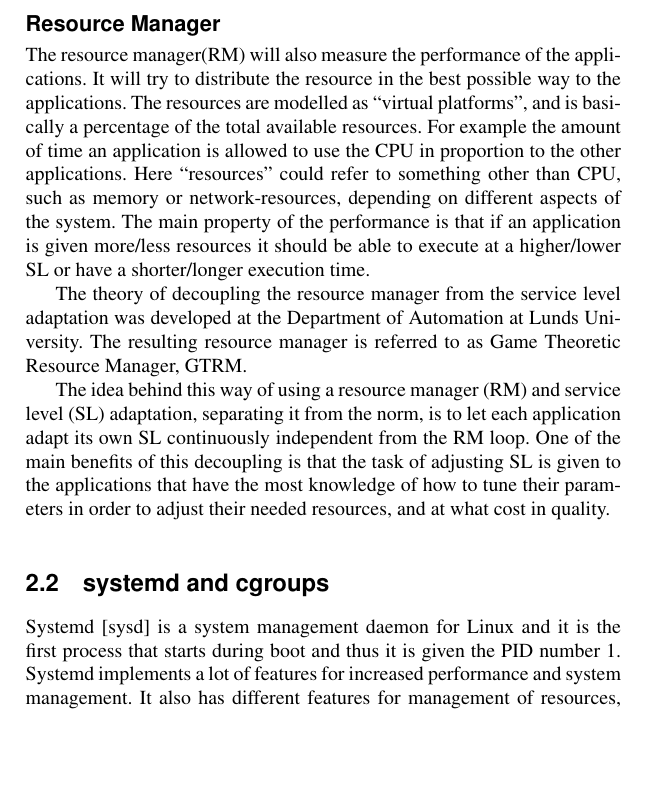
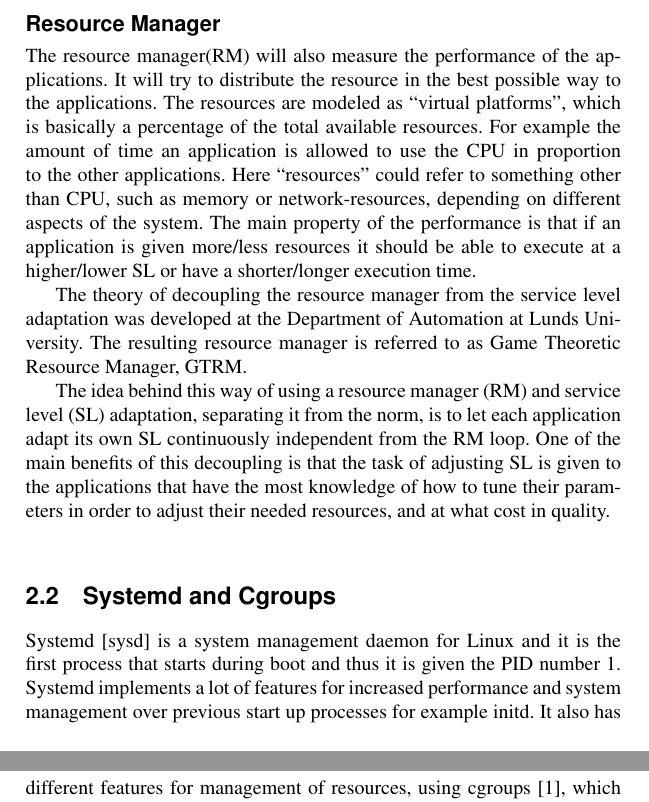
Before and after one commit to Fredrik89/mt, a LaTeX thesis (report/thesis.tex): part of page 13 of 38 before the commit and two parts of pages 13 and 14 of 38 after it, the two joined at a grey line, cut so that both start at the same text, the shorter picture padded with empty space. Compiled offline with pdfLaTeX.

Commit message:
minor fixes

```diff
--- a/report/thesis.tex
+++ b/report/thesis.tex
@@ -97,22 +98,20 @@ The Service Level (SL) defines the quality of service of the application. In the
 This will make sure that the application is always presenting valid result in time but with quality as a trade-off. This adaptation is done by the application itself.
 
 \subsection{Resource Manager}
-The resource manager(RM) will also measure the performance of the applications. It will try to distribute the resource in the best possible way to the applications. The resources are modelled as “virtual platforms”, and is basically a percentage of the total available resources. For example the amount of time an application is allowed to use the CPU in proportion to the other applications. Here “resources” could refer to something other than CPU, such as memory or network-resources, depending on different aspects of the system. The main property of the performance is that if an application is given more/less resources it should be able to execute at a higher/lower SL or have a shorter/longer execution time.
+The resource manager(RM) will also measure the performance of the applications. It will try to distribute the resource in the best possible way to the applications. The resources are modeled as “virtual platforms”, which is basically a percentage of the total available resources. For example the amount of time an application is allowed to use the CPU in proportion to the other applications. Here “resources” could refer to something other than CPU, such as memory or network-resources, depending on different aspects of the system. The main property of the performance is that if an application is given more/less resources it should be able to execute at a higher/lower SL or have a shorter/longer execution time.
 
 The theory of decoupling the resource manager from the service level adaptation was developed at the Department of Automation at Lunds University. The resulting resource manager is referred to as Game Theoretic Resource Manager, GTRM.
 
 The idea behind this way of using a resource manager (RM) and service level (SL) adaptation, separating it from the norm, is to let each application adapt its own SL continuously independent from the RM loop. One of the main benefits of this decoupling is that the task of adjusting SL is given to the applications that have the most knowledge of how to tune their parameters in order to adjust their needed resources, and at what cost in quality.
 
-\section{systemd and cgroups}
-Systemd [sysd] is a system management daemon for Linux and it is the first process that starts during boot and thus it is given the PID number 1. Systemd implements a lot of features for increased performance and system management. It also has different features for management of resources, using cgroups \cite{cgroups}, which makes it interesting for our project.
+\section{Systemd and Cgroups}
+Systemd [sysd] is a system management daemon for Linux and it is the first process that starts during boot and thus it is given the PID number 1. Systemd implements a lot of features for increased performance and system management over previous start up processes for example initd. It also has different features for management of resources, using cgroups \cite{cgroups}, which makes it interesting for our project.
 
 Cgroups, abbreviated from control groups, can be used to set the amount of resources, such as CPU or memory, of a process or a group of processes via a virtual file system. This file system forms a tree where the resources of a parent folder are shared by its children. The division of the resources among the children are determined by the amount of "shares" the children has been given.
 
 Each application can be run as a "service" by specifying a service file which defines many different parameters and options. In this file we can specify which application or applications should be associated with which service and for example how much CPU shall be given to this service. The service file can then be placed in a certain folder in the cgroup file hierarchy, see fig~\ref{ctree}. Different folders are used to represent different cgroup controllers or a different combination of controllers. Depending on which controllers are enabled different features are available, such as limiting CPU- and memory.
  Services can be grouped into different slices and share properties depending on which slice they belong to.
 One can for example set how much CPU-time that shall be given to the applications in the slice and decide how the applications will divide it amongst themselves.
-
-
 
 \subsection{CPUShares and the cgroups tree}
 In this implementation of the \emph{GTRM}, the resources are divided using the CPUShares property of the \emph{slices} or \emph{services}, both special cases of the base type \emph{units}. Every slice is represented by a folder in the cgroup tree and has a CPUShares property that decides how much of the available resources of the parent slice it will get. A slice contains services and services contains applications.
```
Also changed, not shown: report/thesis.tex (20 more changed lines).
